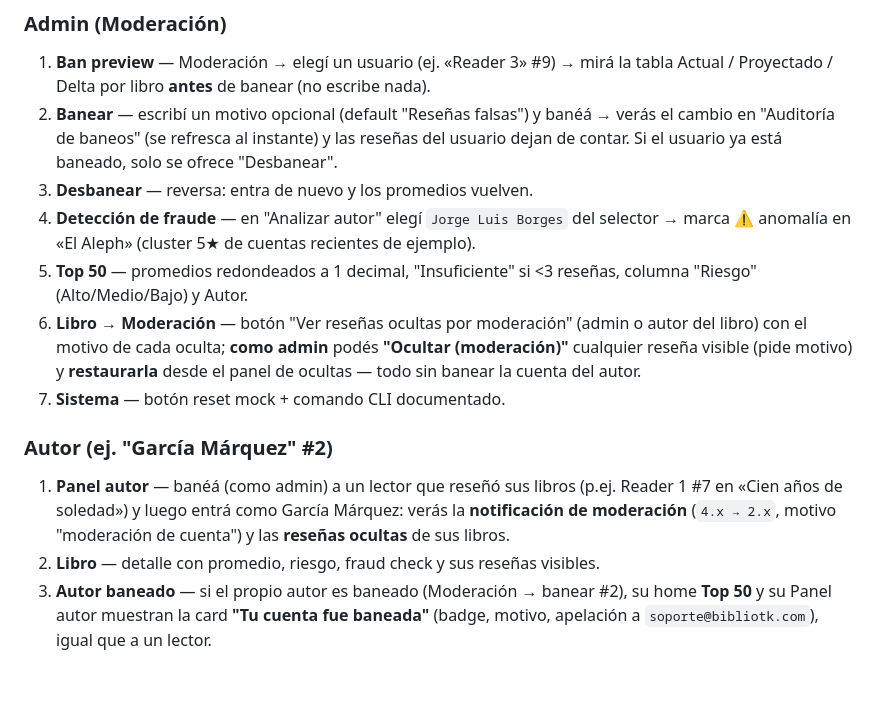
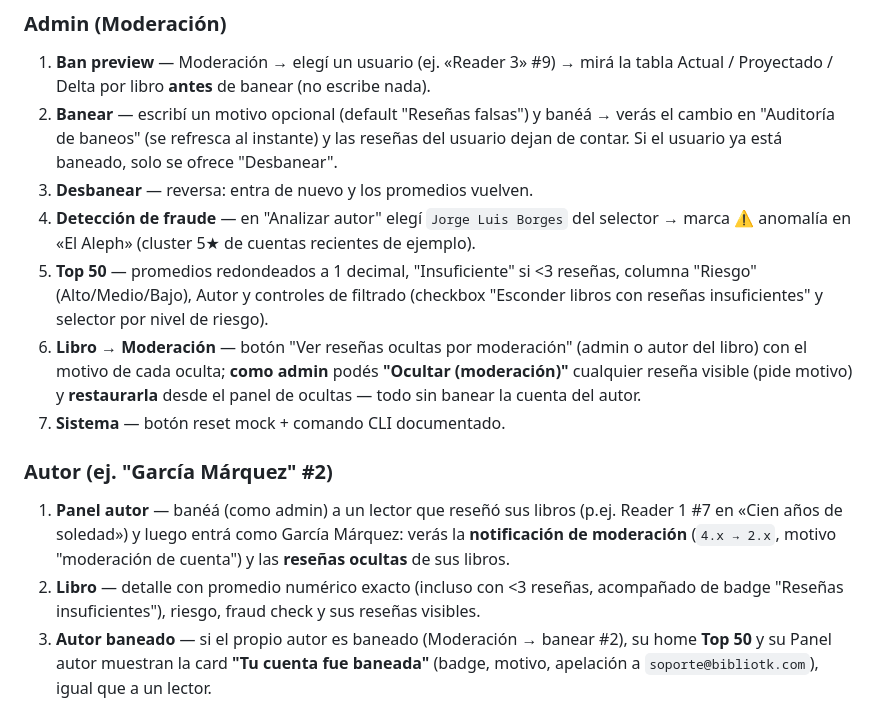
Before and after one commit to MatiAlevMe/bibliotk-reviews, a Markdown page: docs/PRUEBAS.md, the part around the change. Drawn GitHub-style; blank space fills up the shorter version.

```diff
--- a/docs/PRUEBAS.md
+++ b/docs/PRUEBAS.md
@@ -367,13 +367,13 @@ La demo en Vercel corre **sin backend**: resuelve todas las queries y mutations
 2. **Banear** — escribí un motivo opcional (default "Reseñas falsas") y banéá → verás el cambio en "Auditoría de baneos" (se refresca al instante) y las reseñas del usuario dejan de contar. Si el usuario ya está baneado, solo se ofrece "Desbanear".
 3. **Desbanear** — reversa: entra de nuevo y los promedios vuelven.
 4. **Detección de fraude** — en "Analizar autor" elegí `Jorge Luis Borges` del selector → marca ⚠️ anomalía en «El Aleph» (cluster 5★ de cuentas recientes de ejemplo).
-5. **Top 50** — promedios redondeados a 1 decimal, "Insuficiente" si <3 reseñas, columna "Riesgo" (Alto/Medio/Bajo) y Autor.
+5. **Top 50** — promedios redondeados a 1 decimal, "Insuficiente" si <3 reseñas, columna "Riesgo" (Alto/Medio/Bajo), Autor y controles de filtrado (checkbox "Esconder libros con reseñas insuficientes" y selector por nivel de riesgo).
 6. **Libro → Moderación** — botón "Ver reseñas ocultas por moderación" (admin o autor del libro) con el motivo de cada oculta; **como admin** podés **"Ocultar (moderación)"** cualquier reseña visible (pide motivo) y **restaurarla** desde el panel de ocultas — todo sin banear la cuenta del autor.
 7. **Sistema** — botón reset mock + comando CLI documentado.
 
 ### Autor (ej. "García Márquez" #2)
 1. **Panel autor** — banéá (como admin) a un lector que reseñó sus libros (p.ej. Reader 1 #7 en «Cien años de soledad») y luego entrá como García Márquez: verás la **notificación de moderación** (`4.x → 2.x`, motivo "moderación de cuenta") y las **reseñas ocultas** de sus libros.
-2. **Libro** — detalle con promedio, riesgo, fraud check y sus reseñas visibles.
+2. **Libro** — detalle con promedio numérico exacto (incluso con <3 reseñas, acompañado de badge "Reseñas insuficientes"), riesgo, fraud check y sus reseñas visibles.
 3. **Autor baneado** — si el propio autor es baneado (Moderación → banear #2), su home **Top 50** y su Panel autor muestran la card **"Tu cuenta fue baneada"** (badge, motivo, apelación a `soporte@bibliotk.com`), igual que a un lector.
 
 ### Lector (ej. Reader 1 #7 o Reader 10 #16)
```
Also changed, not shown: README.md (+2 -4 lines).
